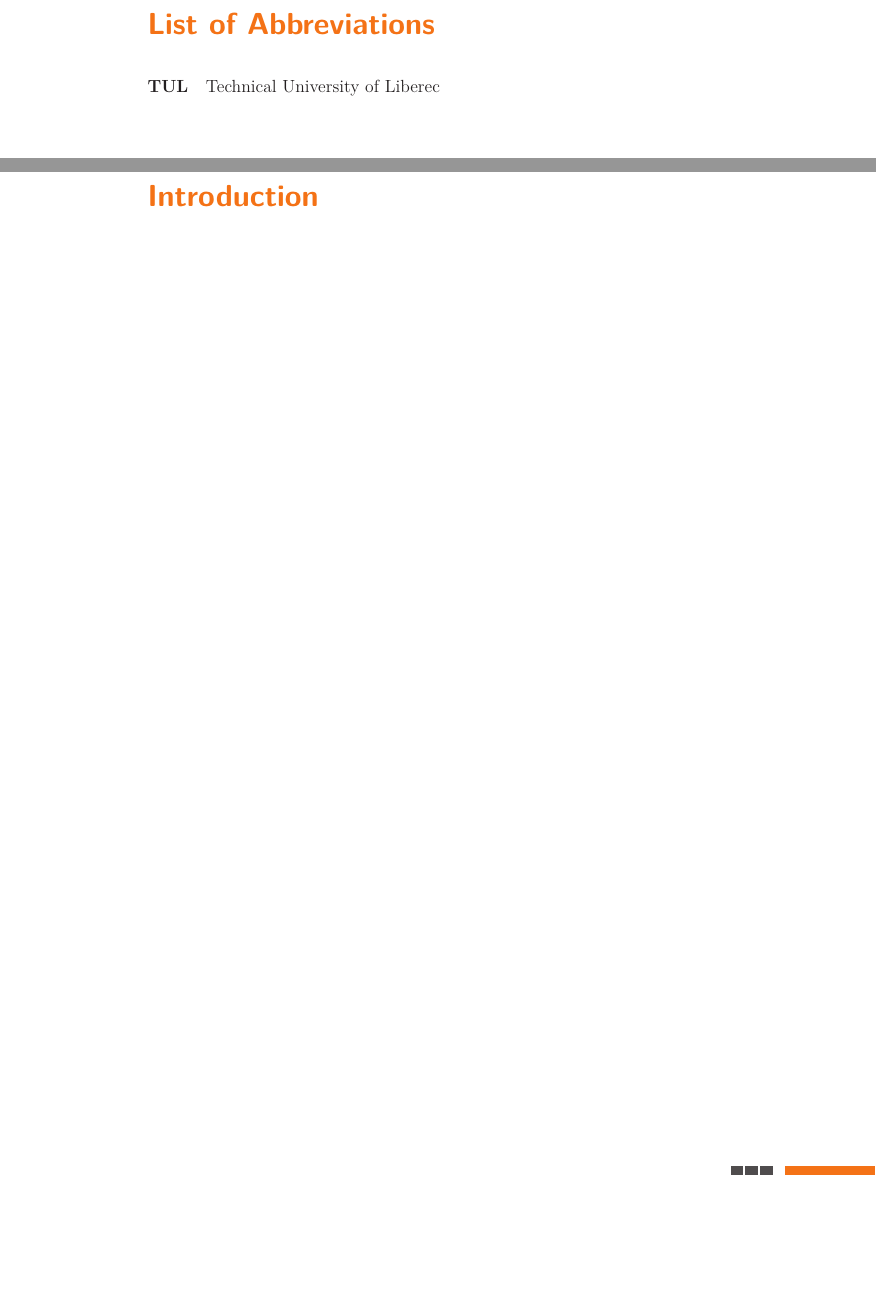
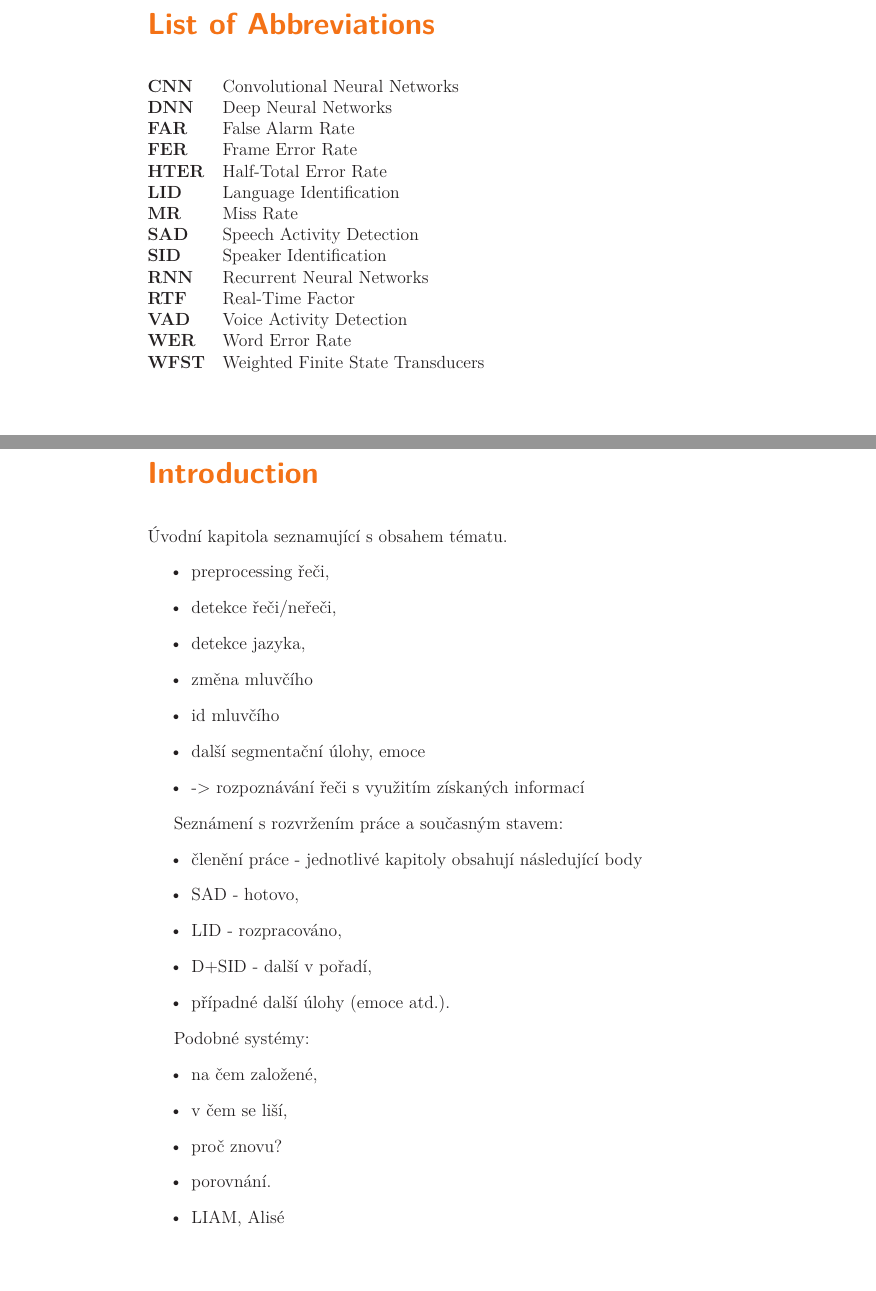
Before and after one commit to 1shark1/teze, a LaTeX thesis (mateju-teze.tex): two parts of pages 5 and 6 of 10 before the commit and two parts of pages 4 and 5 of 12 after it, joined at a grey line, cut so that both start at the same text, the shorter picture padded with empty space. Compiled offline with XeLaTeX; a missing font is replaced by an installed copy or a similar font.

Commit message:
first attempt at overview

```diff
--- a/mateju-teze.tex
+++ b/mateju-teze.tex
@@ -23,7 +23,7 @@
   \renewcommand{\bibname}{References}%
 }
 
-\TULtitle{Název tezí disertační práce}{Name of Thesis Statement}
+\TULtitle{Název tezí disertační práce}{A Modern Look on Speech Processing}
 \TULprogramme{P2612}{Elektrotechnika a informatika}{Electrical Engineering and Informatics}
 \TULbranch{2612V045}{Technická kybernetika}{Technical Cybernetics}
 \TULauthor{Ing. Lukáš Matějů}
@@ -81,14 +81,54 @@ A, B, C, D, E
 
 % seznam zkratek
 \begin{abbrList}
-\textbf{TUL} & Technical University of Liberec \\
+\textbf{CNN} & Convolutional Neural Networks \\
+\textbf{DNN} & Deep Neural Networks \\
+\textbf{FAR} & False Alarm Rate \\
+\textbf{FER} & Frame Error Rate \\
+\textbf{HTER} & Half-Total Error Rate \\
+\textbf{LID} & Language Identification \\
+\textbf{MR} & Miss Rate \\
+\textbf{SAD} & Speech Activity Detection \\
+\textbf{SID} & Speaker Identification \\
+\textbf{RNN} & Recurrent Neural Networks \\
+\textbf{RTF} & Real-Time Factor \\
+\textbf{VAD} & Voice Activity Detection \\
+\textbf{WER} & Word Error Rate \\
+\textbf{WFST} & Weighted Finite State Transducers \\
 \end{abbrList}
 
 
 % úvod
 \chapter*{Introduction}
 \addcontentsline{toc}{chapter}{Introduction}
+Úvodní kapitola seznamující s obsahem tématu.
+\begin{itemize}
+	\item preprocessing řeči,
+	\item detekce řeči/neřeči,
+	\item detekce jazyka,
+	\item změna mluvčího
+	\item id mluvčího
+	\item další segmentační úlohy, emoce
+	\item -> rozpoznávání řeči s využitím získaných informací
+\end{itemize}
+
+Seznámení s rozvržením práce a současným stavem:
+\begin{itemize}
+	\item členění práce - jednotlivé kapitoly obsahují následující body
+	\item SAD - hotovo,
+	\item LID - rozpracováno,
+	\item D+SID - další v pořadí,
+	\item případné další úlohy (emoce atd.).
+\end{itemize}
+
+Podobné systémy:
+\begin{itemize}
+	\item na čem založené,
+	\item v čem se liší,
+	\item proč znovu?
+	\item porovnání.
+	\item LIAM, Alisé
+\end{itemize}
 
 
 % tělo
-\chapter{Random Test Chapter}
@@ -100,0 +136 @@ where $D$ is Dany and $P$ is ...
+\chapter{An Overview of Field Research}
```
Also changed, not shown: mateju-teze.bbl, mateju-teze.pdf, mateju-teze.tex (98 more changed lines), 5 other files.
